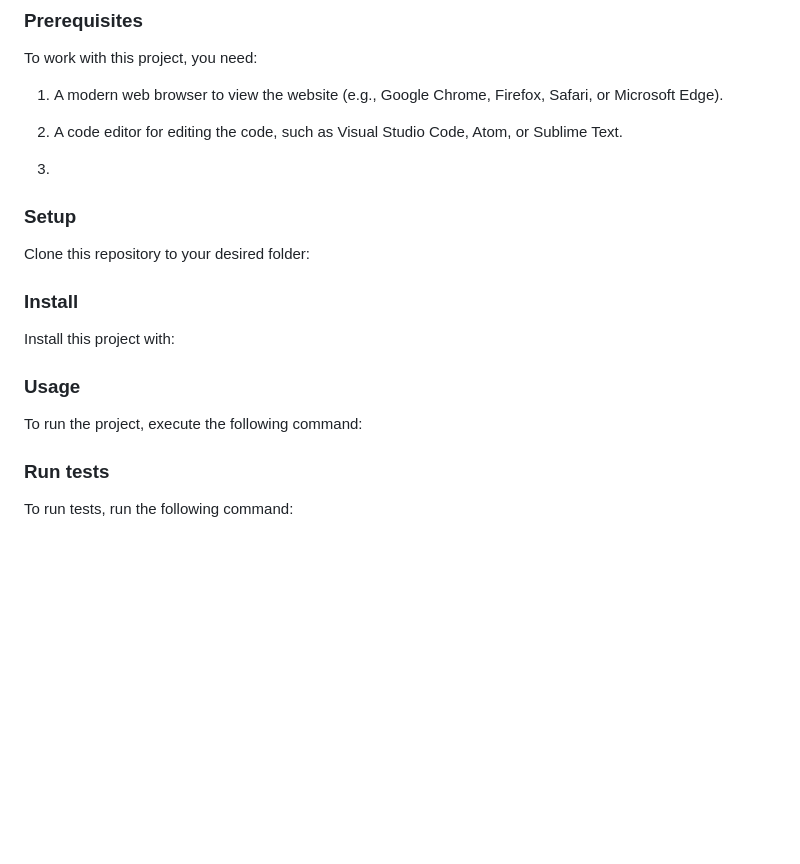
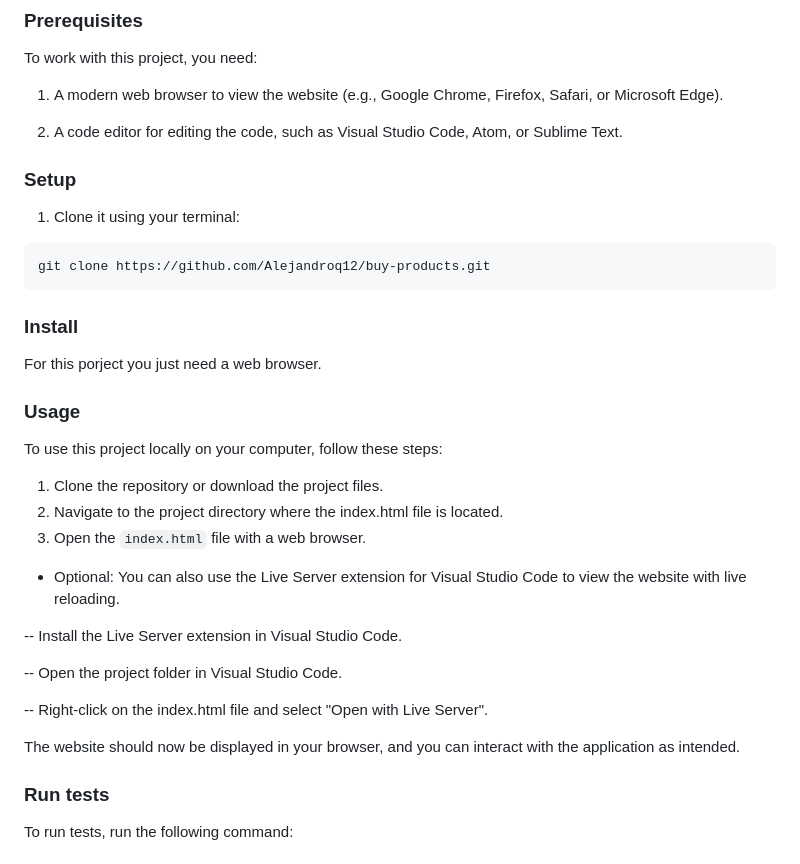
Before and after one commit to Alejandroq12/buy-products, a Markdown page: README.md, the part around the change. GitHub-like rendering; blank space fills up the shorter version.

Commit message:
Add usage instructions

````diff
--- a/README.md
+++ b/README.md
@@ -82,7 +82,7 @@ To work with this project, you need:
 1. A modern web browser to view the website (e.g., Google Chrome, Firefox, Safari, or Microsoft Edge).
 
 2. A code editor for editing the code, such as Visual Studio Code, Atom, or Sublime Text.
-3.
+
 <!--
 Example command:
 
@@ -93,41 +93,33 @@ Example command:
 
 ### Setup
 
-Clone this repository to your desired folder:
+1. Clone it using your terminal:
 
-<!--
-Example commands:
-
-```sh
-  cd my-folder
-  git clone git@github.com:myaccount/my-project.git
 ```
---->
+git clone https://github.com/Alejandroq12/buy-products.git
+```
 
 ### Install
 
-Install this project with:
-
-<!--
-Example command:
-
-```sh
-  cd my-project
-  gem install
-```
---->
+For this porject you just need a web browser.
 
 ### Usage
 
-To run the project, execute the following command:
+To use this project locally on your computer, follow these steps:
 
-<!--
-Example command:
 
-```sh
-  rails server
-```
---->
+1. Clone the repository or download the project files.
+2. Navigate to the project directory where the index.html file is located.
+3. Open the `index.html` file with a web browser.
+- Optional: You can also use the Live Server extension for Visual Studio Code to view the website with live reloading.
+
+-- Install the Live Server extension in Visual Studio Code.
+
+-- Open the project folder in Visual Studio Code.
+
+-- Right-click on the index.html file and select "Open with Live Server".
+
+The website should now be displayed in your browser, and you can interact with the application as intended.
 
 ### Run tests
 
````
